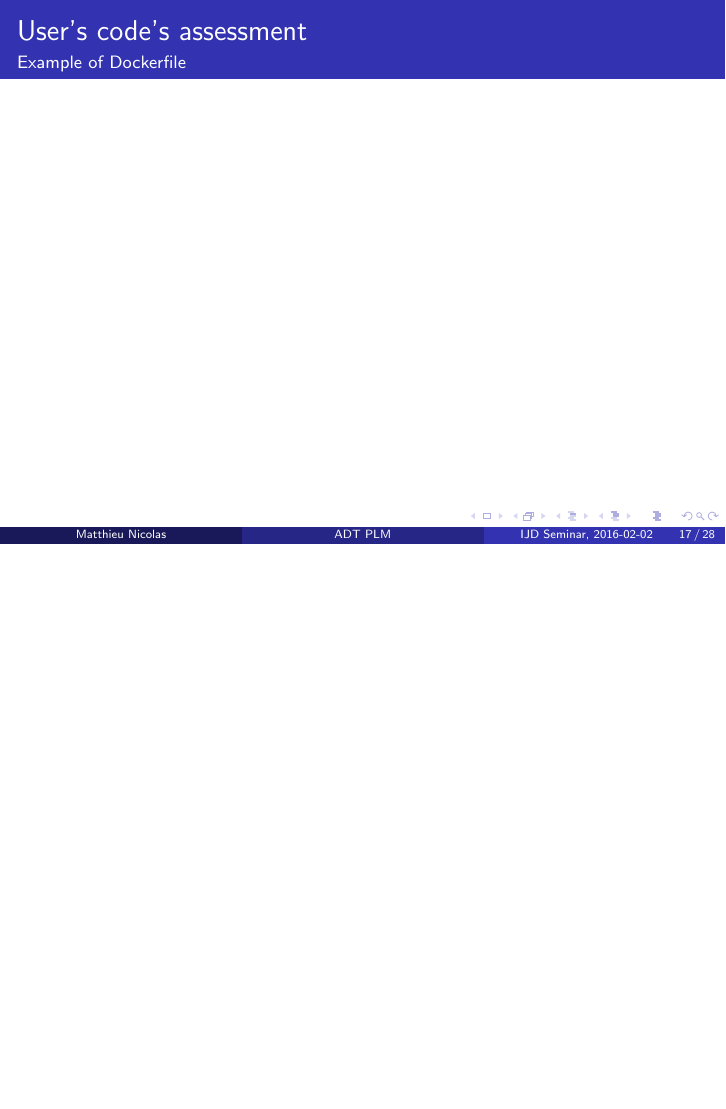
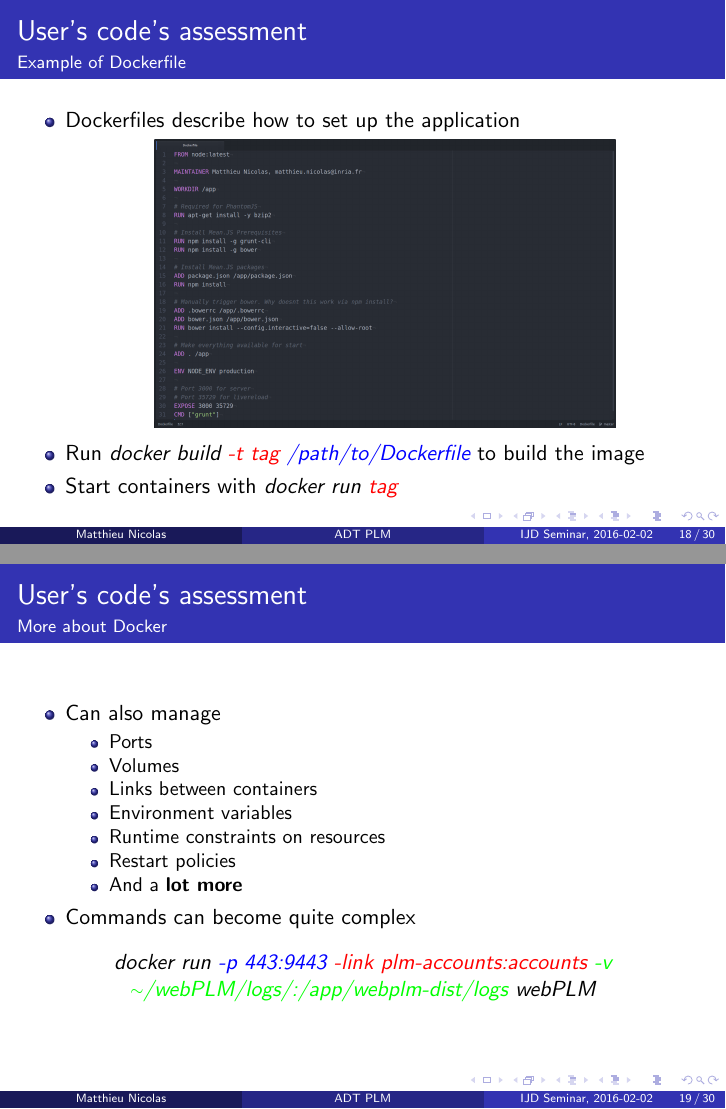
Before and after one commit to MatthieuNICOLAS/IJD-seminar-2016-02-02, LaTeX slides (main.tex): page 28 of 43 before the commit and pages 29 and 34 of 49 after it, the two joined at a grey line, the shorter picture padded with empty space. Compiled offline with pdfLaTeX.

Commit message:
Add more slides about Docker

```diff
--- a/main.tex
+++ b/main.tex
@@ -388,6 +408,62 @@
 \end{frame}
 
 \begin{frame}{User's code's assessment}{Example of Dockerfile}
+  \begin{itemize}
+  \item {
+    Dockerfiles describe how to set up the application
+  }
+  \begin{center}
+    \includegraphics[scale=0.12]{img/dockerfile.png}
+  \end{center}
+  \item {
+    Run \emph{docker build \textcolor{red}{-t tag} \textcolor{blue}{/path/to/Dockerfile}} to build  the image
+  }
+  \item {
+    Start containers with \emph{docker run \textcolor{red}{tag}}
+  }
+  \end{itemize}
+\end{frame}
+
+\begin{frame}{User's code's assessment}{More about Docker}
+  \begin{itemize}
+  \item {
+    Can also manage
+    \begin{itemize}
+    \item {
+      Ports
+      \pause
+    }
+    \item {
+      Volumes
+      \pause
+    }
+    \item {
+      Links between containers
+      \pause
+    }
+    \item {
+      Environment variables
+    }
+    \item {
+      Runtime constraints on resources
+    }
+    \item {
+      Restart policies
+    }
+    \item {
+      And a \textbf{lot more}
+      \pause
+    }
+    \end{itemize}
+  }
+  \item {
+    Commands can become quite complex
+  }
+  \end{itemize}
+  \begin{center} {
+    \emph{docker run \textcolor{blue}{-p 443:9443} \textcolor{red}{-link plm-accounts:accounts} \textcolor{green}{-v \raise.17ex\hbox{$\scriptstyle\sim$}/webPLM/logs/:/app/webplm-dist/logs} webPLM}
+  }
+  \end{center}
 \end{frame}
 
 \begin{frame}{User's code's assessment}{Docker-compose}
```
Also changed, not shown: img/dockerfile.png (added), main.pdf, main.tex (56 more changed lines).
